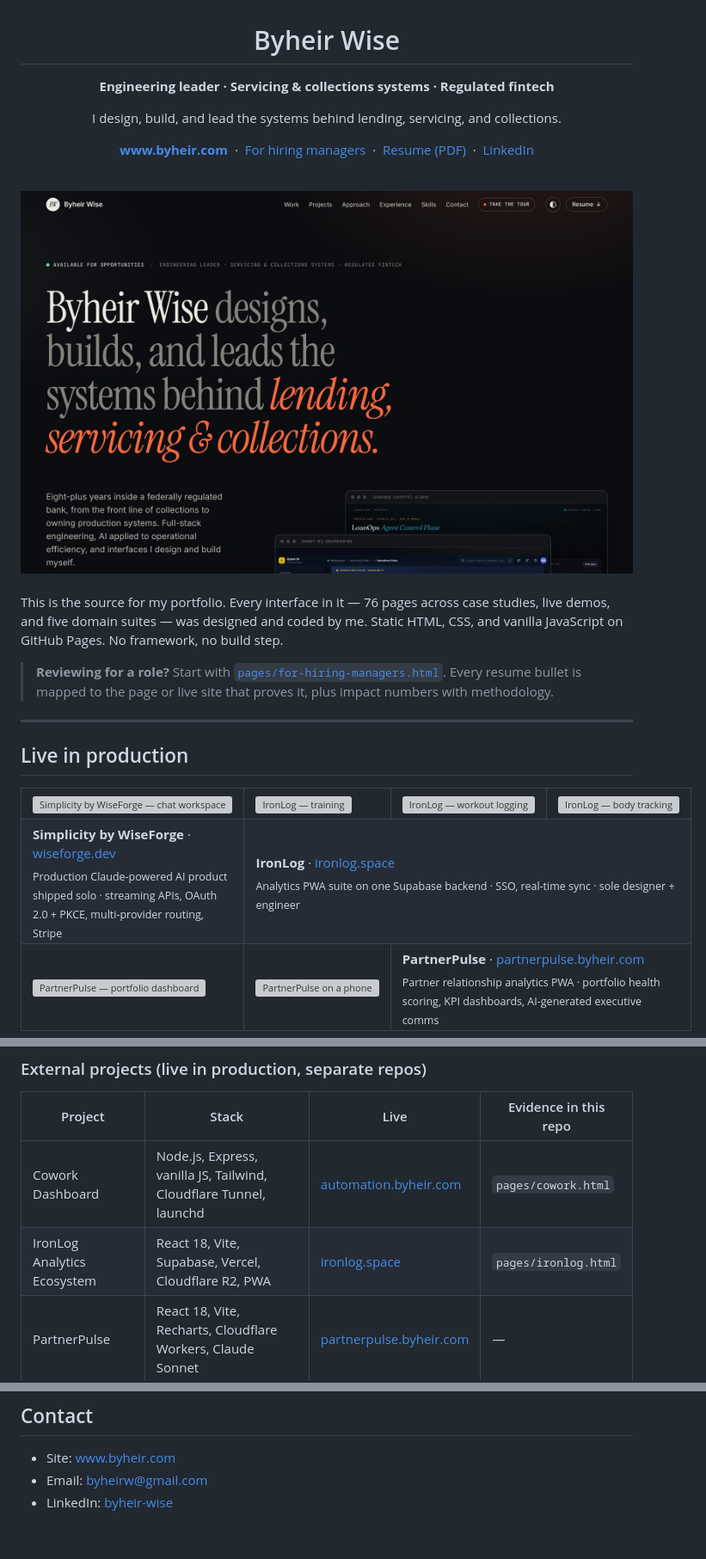
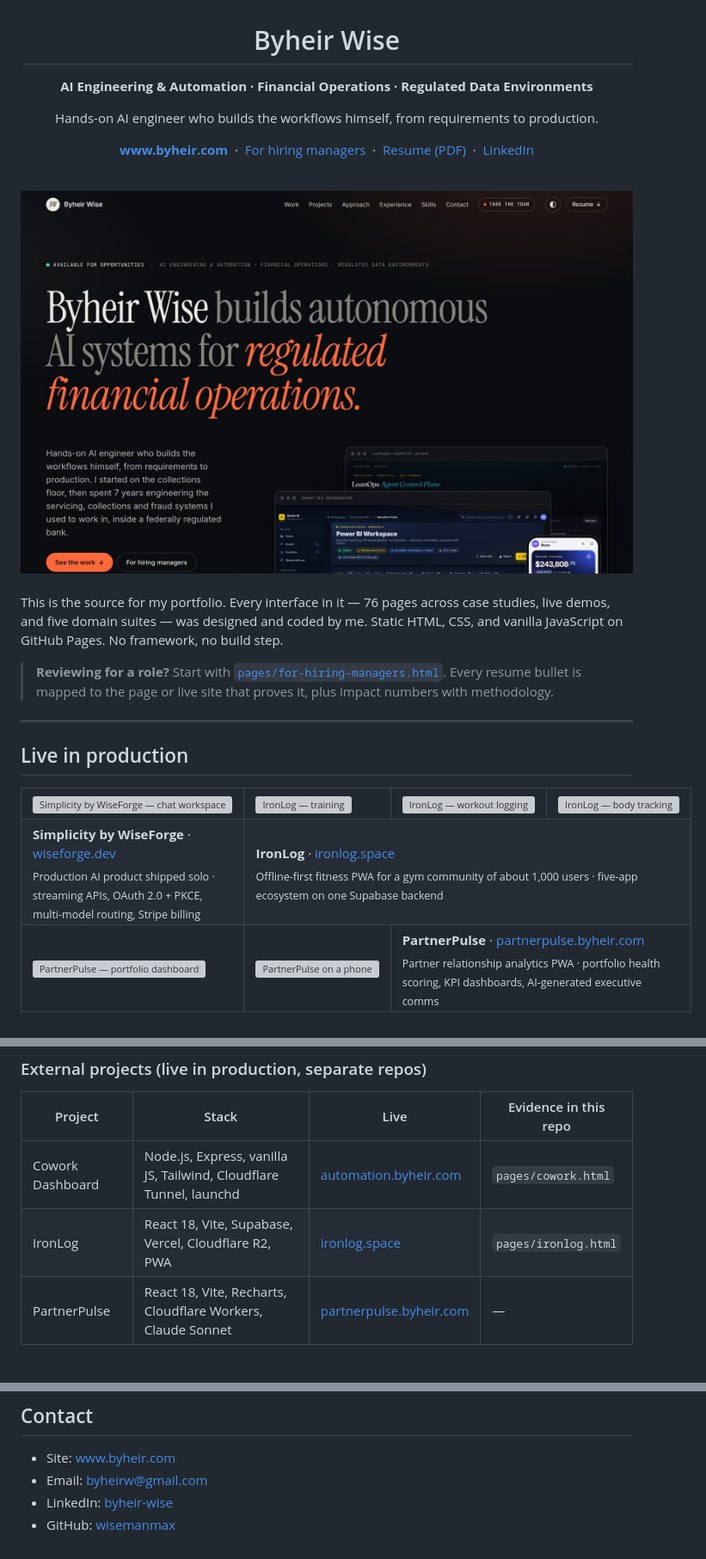
Before and after one commit to wisemanmax/Bwise, a Markdown page: README.md, 3 parts joined by grey strips. Shown at 86% size. GitHub-like rendering; pictures changed too: assets/readme/home-dark.jpg; grey boxes are pictures that could not be loaded.

```diff
--- a/README.md
+++ b/README.md
@@ -2,9 +2,9 @@
 
 # Byheir Wise
 
-**Engineering leader · Servicing & collections systems · Regulated fintech**
+**AI Engineering & Automation · Financial Operations · Regulated Data Environments**
 
-I design, build, and lead the systems behind lending, servicing, and collections.
+Hands-on AI engineer who builds the workflows himself, from requirements to production.
 
 [**www.byheir.com**](https://www.byheir.com) &nbsp;·&nbsp; [For hiring managers](https://www.byheir.com/pages/for-hiring-managers.html) &nbsp;·&nbsp; [Resume (PDF)](assets/byheir-wise-resume.pdf) &nbsp;·&nbsp; [LinkedIn](https://www.linkedin.com/in/byheir-wise-976253265)
 
@@ -37,8 +37,8 @@ This is the source for my portfolio. Every interface in it — 76 pages across c
     <td width="15%"><a href="https://ironlog.space"><img src="assets/work/ironlog-body.webp" alt="IronLog — body tracking"></a></td>
   </tr>
   <tr>
-    <td><b>Simplicity by WiseForge</b> · <a href="https://www.wiseforge.dev">wiseforge.dev</a><br><sub>Production Claude-powered AI product shipped solo · streaming APIs, OAuth 2.0 + PKCE, multi-provider routing, Stripe</sub></td>
-    <td colspan="3"><b>IronLog</b> · <a href="https://ironlog.space">ironlog.space</a><br><sub>Analytics PWA suite on one Supabase backend · SSO, real-time sync · sole designer + engineer</sub></td>
+    <td><b>Simplicity by WiseForge</b> · <a href="https://www.wiseforge.dev">wiseforge.dev</a><br><sub>Production AI product shipped solo · streaming APIs, OAuth 2.0 + PKCE, multi-model routing, Stripe billing</sub></td>
+    <td colspan="3"><b>IronLog</b> · <a href="https://ironlog.space">ironlog.space</a><br><sub>Offline-first fitness PWA for a gym community of about 1,000 users · five-app ecosystem on one Supabase backend</sub></td>
   </tr>
   <tr>
     <td><a href="https://partnerpulse.byheir.com"><img src="assets/work/partnerpulse-desktop.webp" alt="PartnerPulse — portfolio dashboard"></a></td>
@@ -176,7 +176,7 @@ Where to look when you want proof of a specific claim.
 | Project | Stack | Live | Evidence in this repo |
 |---|---|---|---|
 | Cowork Dashboard | Node.js, Express, vanilla JS, Tailwind, Cloudflare Tunnel, launchd | [automation.byheir.com](https://automation.byheir.com) | `pages/cowork.html` |
-| IronLog Analytics Ecosystem | React 18, Vite, Supabase, Vercel, Cloudflare R2, PWA | [ironlog.space](https://ironlog.space) | `pages/ironlog.html` |
+| IronLog | React 18, Vite, Supabase, Vercel, Cloudflare R2, PWA | [ironlog.space](https://ironlog.space) | `pages/ironlog.html` |
 | PartnerPulse | React 18, Vite, Recharts, Cloudflare Workers, Claude Sonnet | [partnerpulse.byheir.com](https://partnerpulse.byheir.com) | — |
 
 ### Engineering practice pages
@@ -223,3 +226,4 @@ External projects linked from the work section use React 18 + Vite + Supabase /
 - Site: [www.byheir.com](https://www.byheir.com)
 - Email: [byheirw@gmail.com](mailto:byheirw@gmail.com)
 - LinkedIn: [byheir-wise](https://www.linkedin.com/in/byheir-wise-976253265)
+- GitHub: [wisemanmax](https://github.com/wisemanmax)
```
Also changed, not shown: other parts of README.md (+9 -6 lines), assets/og-image.png, assets/readme/home-light.jpg, 15 other files.
